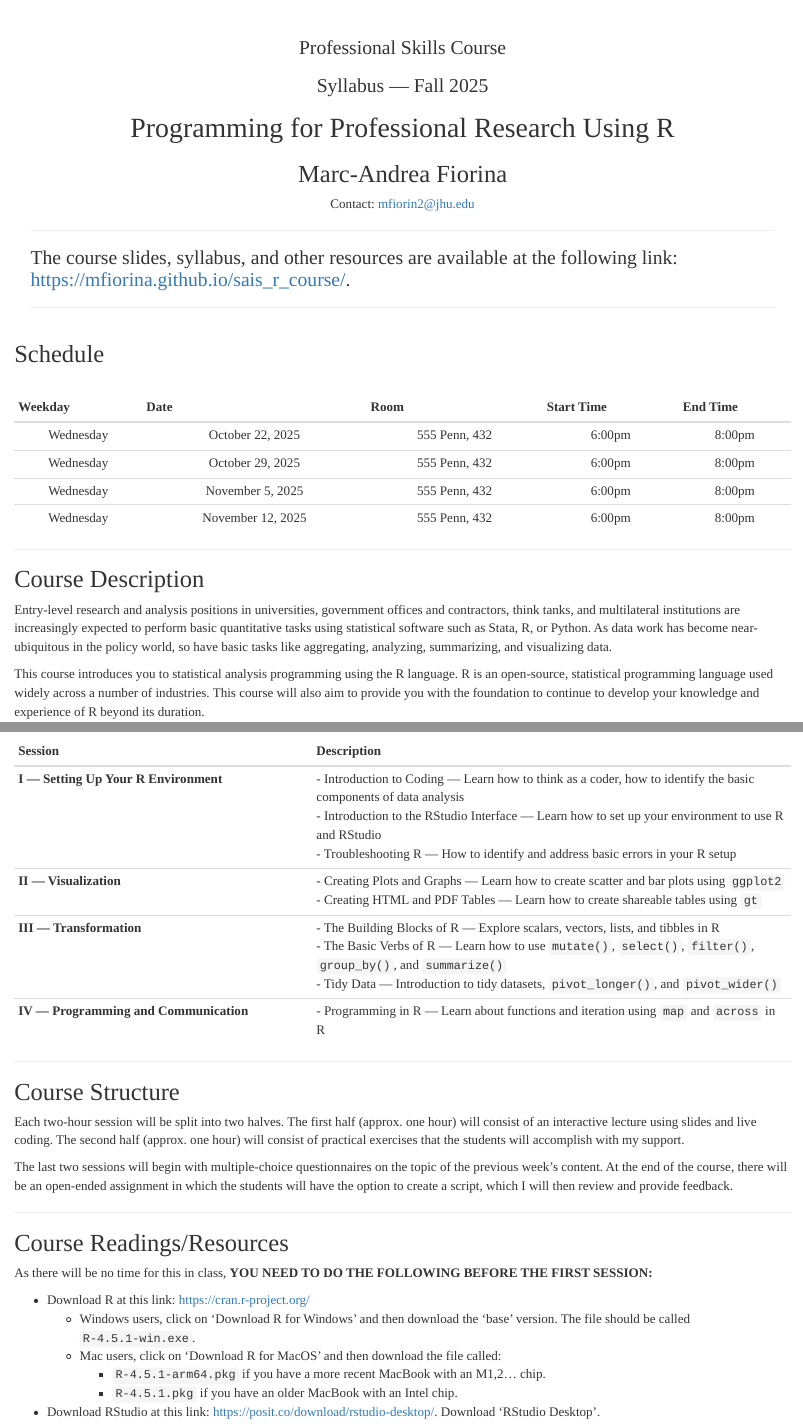
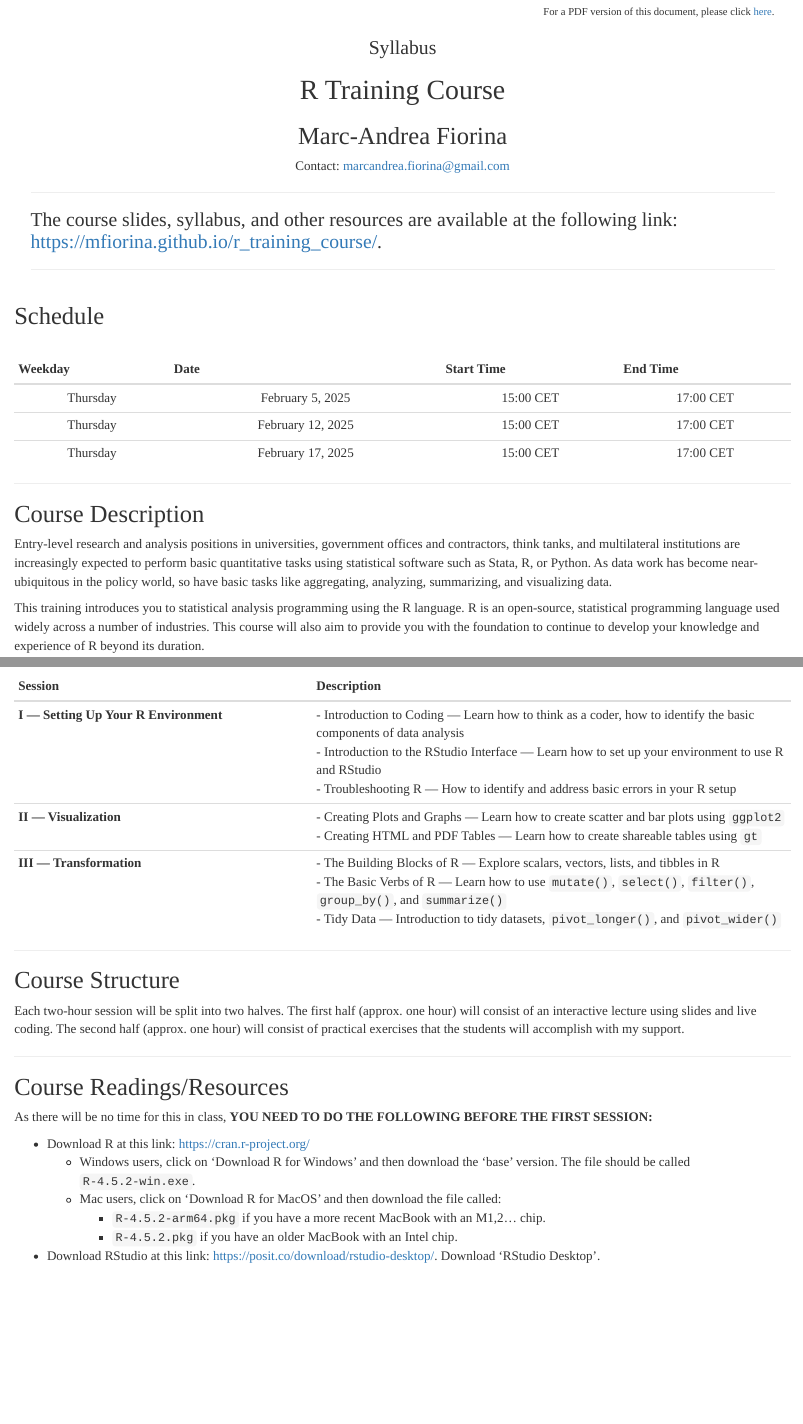
Before and after one commit to mfiorina/r_training_course, an R Markdown document (syllabus/r_course_syllabus.Rmd): the page in a window 1100 px wide, from 390 px down before the commit and from 70 px down after it, and a second part further down, joined at a grey line. Rendered offline with R 4.5, knitr and Pandoc, with nearby package versions.

Commit message:
README and Syllabus update

````diff
--- a/syllabus/r_course_syllabus.Rmd
+++ b/syllabus/r_course_syllabus.Rmd
@@ -1,5 +1,5 @@
 ---
-title: "SAIS R Course Syllabus"
+title: "R Training Syllabus"
 output:
     html_document:
         css: "meta/style.css"
@@ -9,3 +9,4 @@ output:
 knitr::opts_chunk$set(echo = TRUE)
 ```
 
+<div style="text-align: right"><font size = -1>For a PDF version of this document, please click [here](https://mfiorina.github.io/r_training_course/syllabus/r_course_syllabus.pdf).</font></div>
@@ -22,29 +13,27 @@ knitr::include_graphics(
 
 <center>
-### Professional Skills Course
-### Syllabus — Fall 2025
+### Syllabus
 
-# Programming for Professional Research Using R
+# R Training Course
 
 ## Marc-Andrea Fiorina
-Contact: mfiorin2@jhu.edu
+Contact: marcandrea.fiorina@gmail.com
 </center>
 
 ---
 
-### The course slides, syllabus, and other resources are available at the following link: https://mfiorina.github.io/sais_r_course/.
+### The course slides, syllabus, and other resources are available at the following link: https://mfiorina.github.io/r_training_course/.
 
 ---
 
 ## Schedule
 <br>
 <center>
-| Weekday   | Date              | Room          | Start Time | End Time |
-|:---------:|:-----------------:|:-------------:|:----------:|:--------:|
-| Wednesday | October 22, 2025  | 555 Penn, 432 | 6:00pm     | 8:00pm   |
-| Wednesday | October 29, 2025  | 555 Penn, 432 | 6:00pm     | 8:00pm   |
-| Wednesday | November 5, 2025  | 555 Penn, 432 | 6:00pm     | 8:00pm   |
-| Wednesday | November 12, 2025 | 555 Penn, 432 | 6:00pm     | 8:00pm   |
+| Weekday  | Date              | Start Time | End Time  |
+|:--------:|:-----------------:|:----------:|:---------:|
+| Thursday | February 5, 2025  | 15:00 CET  | 17:00 CET |
+| Thursday | February 12, 2025 | 15:00 CET  | 17:00 CET |
+| Thursday | February 17, 2025 | 15:00 CET  | 17:00 CET |
 </center>
 
 ---
@@ -53,7 +42,7 @@ Contact: mfiorin2@jhu.edu
 
 Entry-level research and analysis positions in universities, government offices and contractors, think tanks, and multilateral institutions are increasingly expected to perform basic quantitative tasks using statistical software such as Stata, R, or Python. As data work has become near-ubiquitous in the policy world, so have basic tasks like aggregating, analyzing, summarizing, and visualizing data.
 
-This course introduces you to statistical analysis programming using the R language. R is an open-source, statistical programming language used widely across a number of industries. This course will also aim to provide you with the foundation to continue to develop your knowledge and experience of R beyond its duration.
+This training introduces you to statistical analysis programming using the R language. R is an open-source, statistical programming language used widely across a number of industries. This course will also aim to provide you with the foundation to continue to develop your knowledge and experience of R beyond its duration.
 
 ---
 
@@ -81,7 +70,6 @@ In more detail, students will be introduced to the use of:
 | **I — Setting Up Your R Environment** | - Introduction to Coding — Learn how to think as a coder, how to identify the basic components of data analysis<br>- Introduction to the RStudio Interface — Learn how to set up your environment to use R and RStudio<br>- Troubleshooting R — How to identify and address basic errors in your R setup |
 | **II — Visualization** | - Creating Plots and Graphs — Learn how to create scatter and bar plots using `ggplot2` <br>- Creating HTML and PDF Tables — Learn how to create shareable tables using `gt` |
 | **III — Transformation** | - The Building Blocks of R — Explore scalars, vectors, lists, and tibbles in R <br>- The Basic Verbs of R — Learn how to use `mutate()`, `select()`, `filter()`, `group_by()`, and `summarize()` <br>- Tidy Data — Introduction to tidy datasets, `pivot_longer()`, and `pivot_wider()` |
-| **IV — Programming and Communication** | - Programming in R — Learn about functions and iteration using `map` and `across` in R |
 </center>
 
 ---
@@ -90,8 +78,6 @@ In more detail, students will be introduced to the use of:
 
 Each two-hour session will be split into two halves. The first half (approx. one hour) will consist of an interactive lecture using slides and live coding. The second half (approx. one hour) will consist of practical exercises that the students will accomplish with my support.
 
-The last two sessions will begin with multiple-choice questionnaires on the topic of the previous week's content. At the end of the course, there will be an open-ended assignment in which the students will have the option to create a script, which I will then review and provide feedback.
-
 ---
 
 ## Course Readings/Resources
@@ -99,10 +85,10 @@ The last two sessions will begin with multiple-choice questionnaires on the topi
 As there will be no time for this in class, **YOU NEED TO DO THE FOLLOWING BEFORE THE FIRST SESSION:**
 
 - Download R at this link: https://cran.r-project.org/
-  - Windows users, click on 'Download R for Windows' and then download the 'base' version. The file should be called `R-4.5.1-win.exe`.
+  - Windows users, click on 'Download R for Windows' and then download the 'base' version. The file should be called `R-4.5.2-win.exe`.
   - Mac users, click on 'Download R for MacOS' and then download the file called:
-      - `R-4.5.1-arm64.pkg` if you have a more recent MacBook with an M1,2... chip.
-      - `R-4.5.1.pkg` if you have an older MacBook with an Intel chip.
+      - `R-4.5.2-arm64.pkg` if you have a more recent MacBook with an M1,2... chip.
+      - `R-4.5.2.pkg` if you have an older MacBook with an Intel chip.
 
 - Download RStudio at this link: https://posit.co/download/rstudio-desktop/. Download 'RStudio Desktop'.
 
````
Also changed, not shown: README.html, README.md, syllabus/r_course_syllabus.html, syllabus/r_course_syllabus.Rmd (24 more changed lines).
